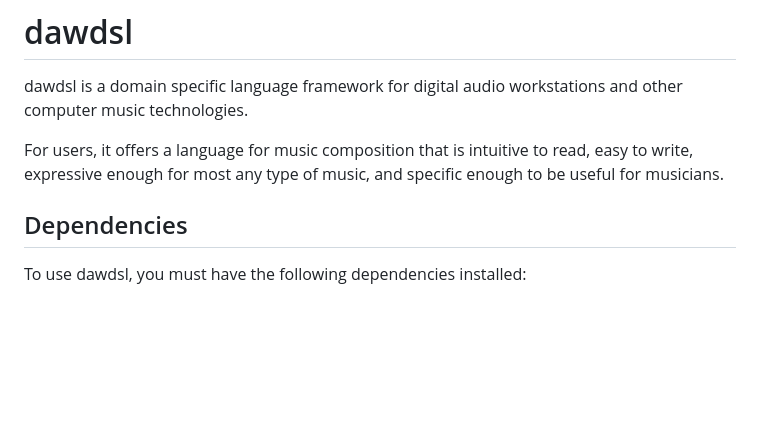
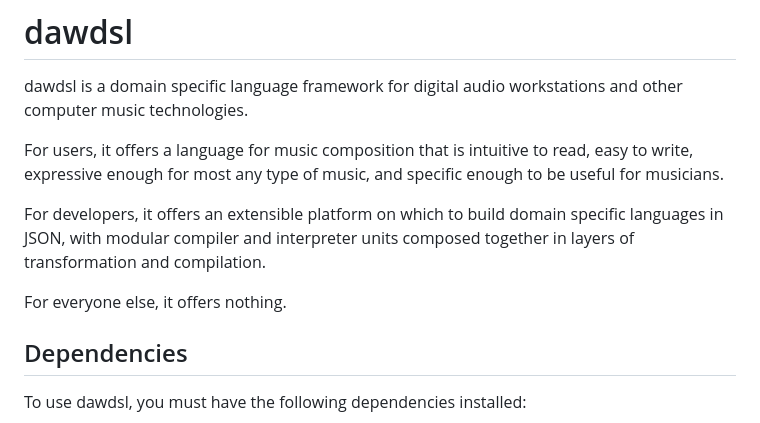
Before and after one commit to iamlynnmckay/dawdsl, a Markdown page: README.md, the part around the change. GitHub-like rendering; blank space fills up the shorter version.

```diff
--- a/README.md
+++ b/README.md
@@ -3,6 +3,10 @@
 dawdsl is a domain specific language framework for digital audio workstations and other computer music technologies.
 
 For users, it offers a language for music composition that is intuitive to read, easy to write, expressive enough for most any type of music, and specific enough to be useful for musicians.
+
+For developers, it offers an extensible platform on which to build domain specific languages in JSON, with modular compiler and interpreter units composed together in layers of transformation and compilation.
+
+For everyone else, it offers nothing.
 
 ## Dependencies
 
```
